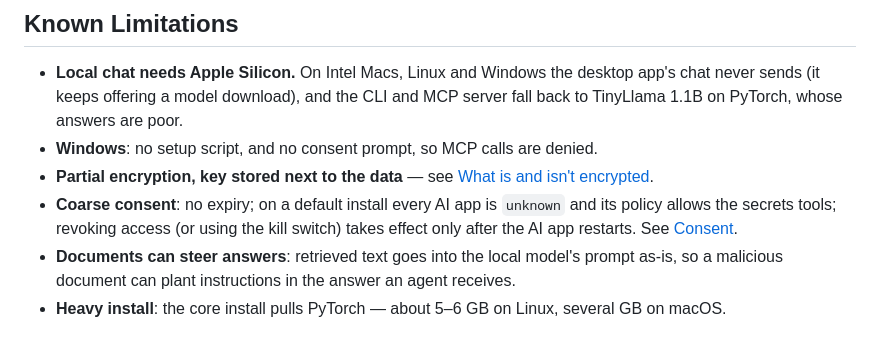
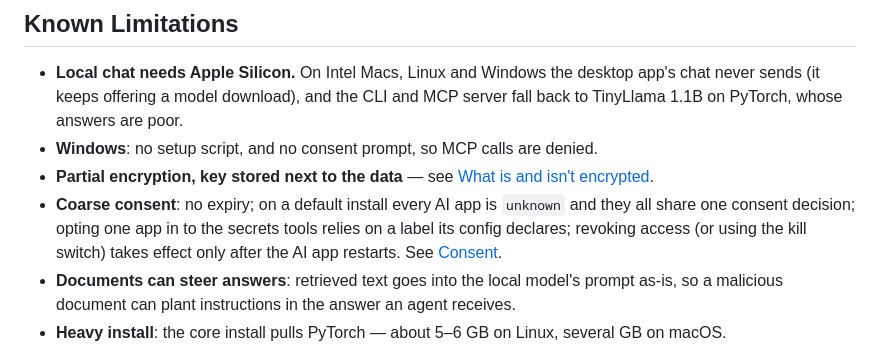
Before and after one commit to zd87pl/slm-vault, a Markdown page: README.md, the part around one of its changes. Rendered like a GitHub page.

```diff
--- a/README.md
+++ b/README.md
@@ -413,8 +440,9 @@ your OS's full-disk encryption).
 - **Partial encryption, key stored next to the data** — see
   [What is and isn't encrypted](#what-is-and-isnt-encrypted).
 - **Coarse consent**: no expiry; on a default install every AI app is
-  `unknown` and its policy allows the secrets tools; revoking access (or using
-  the kill switch) takes effect only after the AI app restarts. See
+  `unknown` and they all share one consent decision; opting one app in to the
+  secrets tools relies on a label its config declares; revoking access (or
+  using the kill switch) takes effect only after the AI app restarts. See
   [Consent](#consent).
 - **Documents can steer answers**: retrieved text goes into the local model's
   prompt as-is, so a malicious document can plant instructions in the answer
```
Also changed, not shown: other parts of README.md (+38 -11 lines), SECURITY.md (+16 -4 lines).
